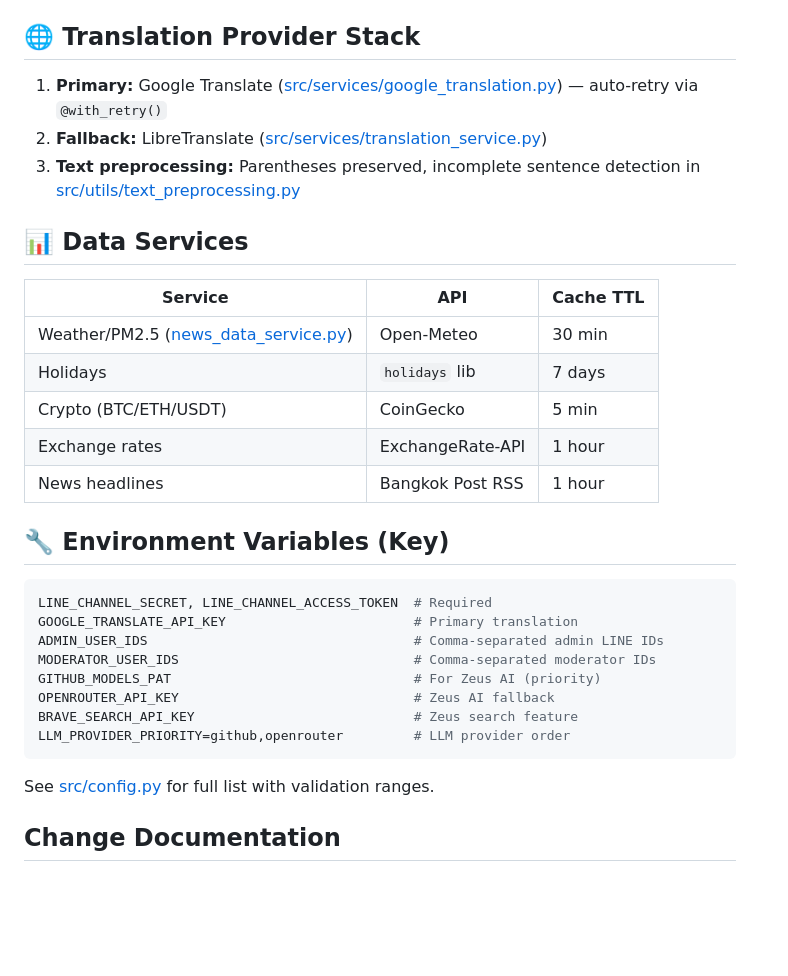
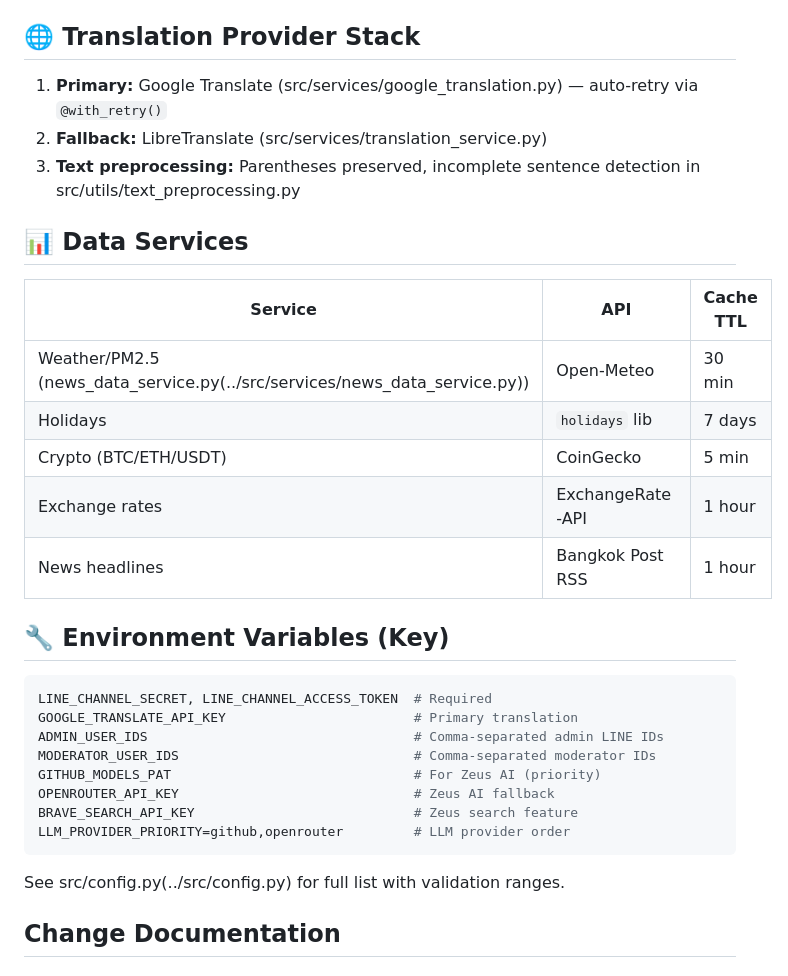
Before and after one commit to TeacherEvan/TeacherBOY, a Markdown page: .github/copilot-instructions.md, the part around one of its changes. GitHub-like rendering; blank space fills up the shorter version.

````diff
--- a/.github/copilot-instructions.md
+++ b/.github/copilot-instructions.md
@@ -375,19 +380,19 @@ def _is_admin(self, user_id: Optional[str]) -> bool:
 
 ## 🌐 Translation Provider Stack
 
-1. **Primary:** Google Translate ([src/services/google_translation.py](../src/services/google_translation.py)) — auto-retry via `@with_retry()`
-2. **Fallback:** LibreTranslate ([src/services/translation_service.py](../src/services/translation_service.py))
-3. **Text preprocessing:** Parentheses preserved, incomplete sentence detection in [src/utils/text_preprocessing.py](../src/utils/text_preprocessing.py)
+1. **Primary:** Google Translate (src/services/google_translation.py) — auto-retry via `@with_retry()`
+2. **Fallback:** LibreTranslate (src/services/translation_service.py)
+3. **Text preprocessing:** Parentheses preserved, incomplete sentence detection in src/utils/text_preprocessing.py
 
 ## 📊 Data Services
 
-| Service                                                                      | API              | Cache TTL |
-| ---------------------------------------------------------------------------- | ---------------- | --------- |
-| Weather/PM2.5 ([news_data_service.py](../src/services/news_data_service.py)) | Open-Meteo       | 30 min    |
-| Holidays                                                                     | `holidays` lib   | 7 days    |
-| Crypto (BTC/ETH/USDT)                                                        | CoinGecko        | 5 min     |
-| Exchange rates                                                               | ExchangeRate-API | 1 hour    |
-| News headlines                                                               | Bangkok Post RSS | 1 hour    |
+| Service                                                                    | API              | Cache TTL |
+| -------------------------------------------------------------------------- | ---------------- | --------- |
+| Weather/PM2.5 (news_data_service.py(../src/services/news_data_service.py)) | Open-Meteo       | 30 min    |
+| Holidays                                                                   | `holidays` lib   | 7 days    |
+| Crypto (BTC/ETH/USDT)                                                      | CoinGecko        | 5 min     |
+| Exchange rates                                                             | ExchangeRate-API | 1 hour    |
+| News headlines                                                             | Bangkok Post RSS | 1 hour    |
 
 ## 🔧 Environment Variables (Key)
 
@@ -402,7 +407,7 @@ BRAVE_SEARCH_API_KEY                            # Zeus search feature
 LLM_PROVIDER_PRIORITY=github,openrouter         # LLM provider order
 ```
 
-See [src/config.py](../src/config.py) for full list with validation ranges.
+See src/config.py(../src/config.py) for full list with validation ranges.
 
 ## Change Documentation
 
````
Also changed, not shown: other parts of .github/copilot-instructions.md (+30 -25 lines).
